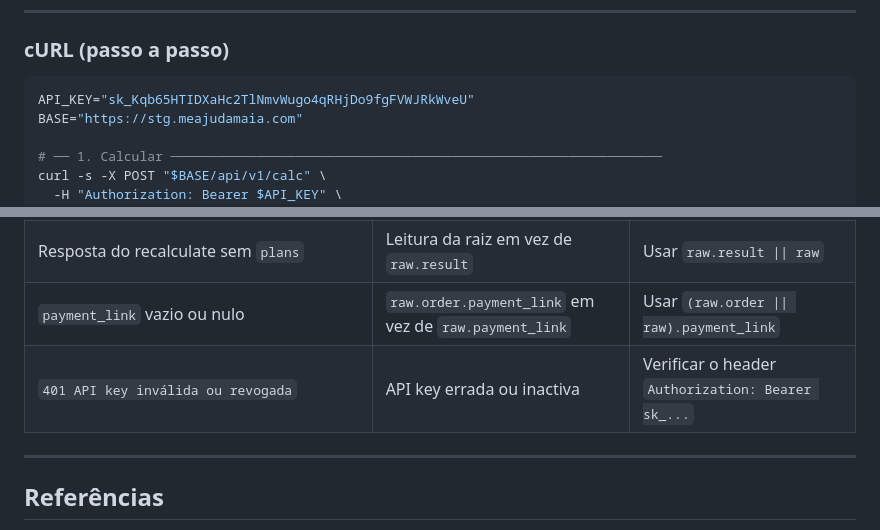
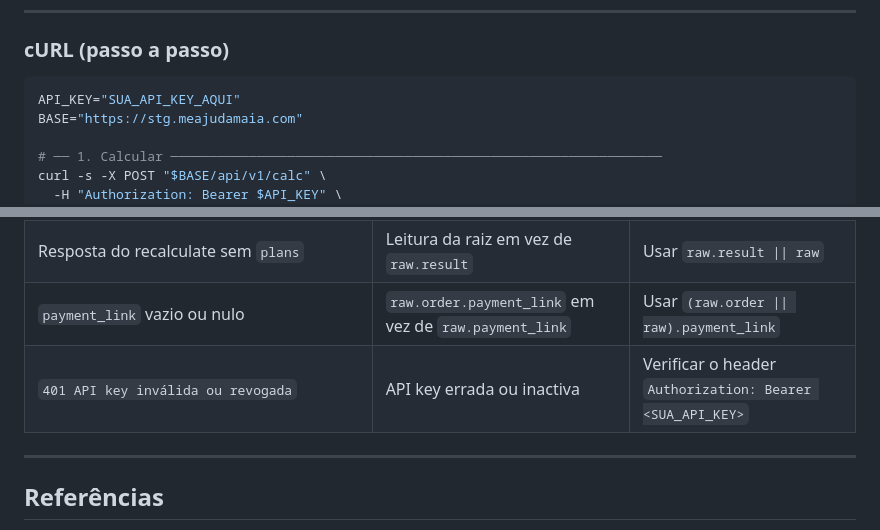
Before and after one commit to wrspet/aquinta-pt-demo, a Markdown page: README.md, 2 parts joined by grey strips. Rendered like a GitHub page.

````diff
--- a/README.md
+++ b/README.md
@@ -677,7 +677,7 @@ if __name__ == "__main__":
 ### cURL (passo a passo)
 
 ```bash
-API_KEY="sk_Kqb65HTIDXaHc2TlNmvWugo4qRHjDo9fgFVWJRkWveU"
+API_KEY="SUA_API_KEY_AQUI"
 BASE="https://stg.meajudamaia.com"
 
 # ── 1. Calcular ───────────────────────────────────────────────────────────────
@@ -764,7 +764,7 @@ print('payment_link:', o.get('payment_link') or o.get('link_stripe'))
 | `502 company inconsistencies pricelist` | Pricelist de empresa errada | Configurado automaticamente pelo gateway via tenant config |
 | Resposta do recalculate sem `plans` | Leitura da raiz em vez de `raw.result` | Usar `raw.result \|\| raw` |
 | `payment_link` vazio ou nulo | `raw.order.payment_link` em vez de `raw.payment_link` | Usar `(raw.order \|\| raw).payment_link` |
-| `401 API key inválida ou revogada` | API key errada ou inactiva | Verificar o header `Authorization: Bearer sk_...` |
+| `401 API key inválida ou revogada` | API key errada ou inactiva | Verificar o header `Authorization: Bearer <SUA_API_KEY>` |
 
 ---
 
````
Also changed, not shown: other parts of README.md (+4 -4 lines).
